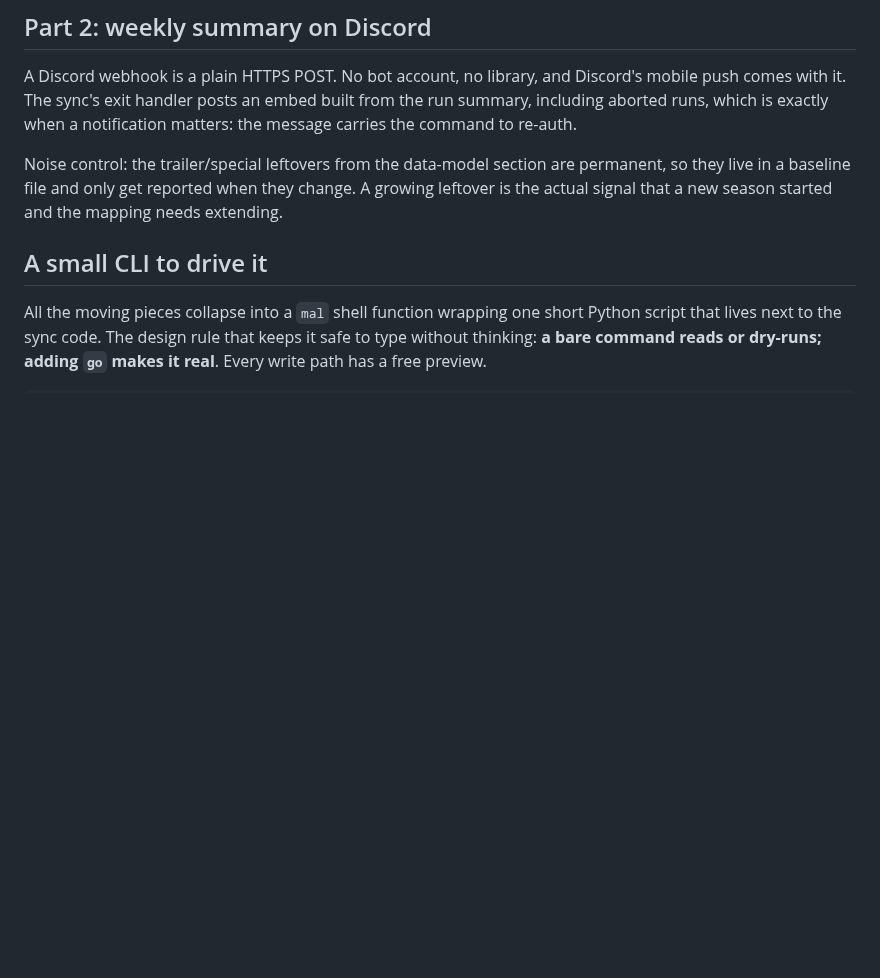
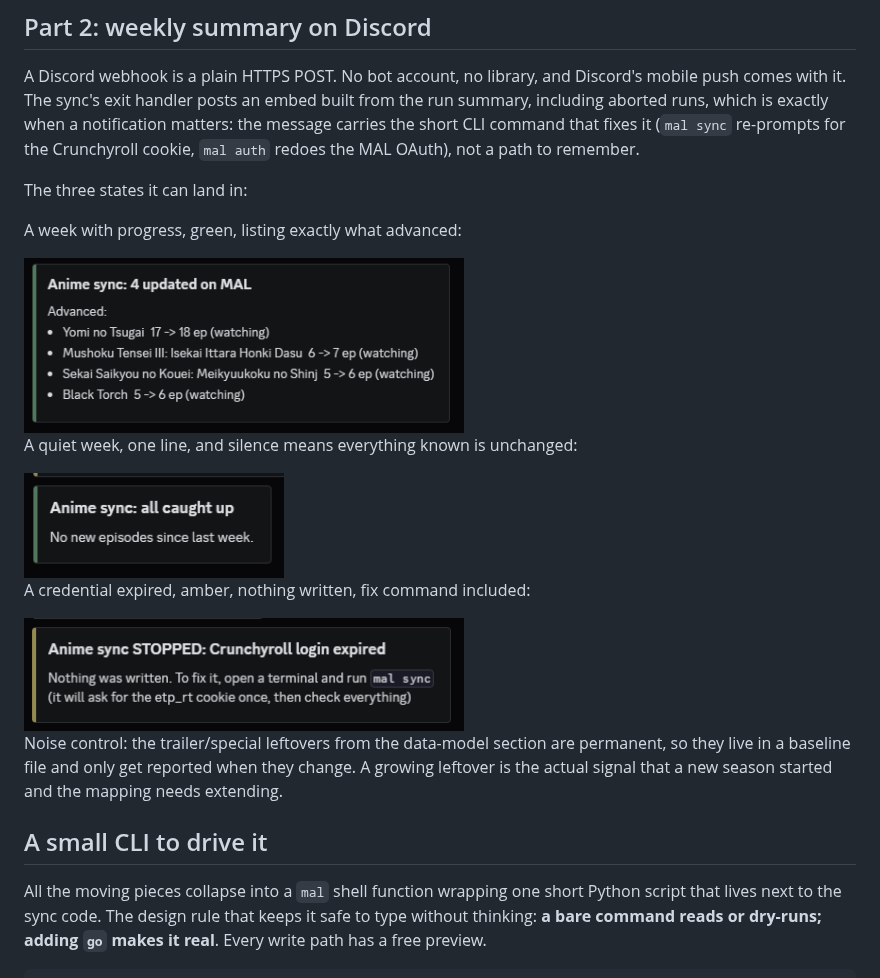
Before and after one commit to RafaelChipitelli/anime-airing-notify, a Markdown page: docs/pipeline-guide.md, the part around the change. GitHub-like rendering; pictures changed too: docs/img/summary-caught-up.png (added), docs/img/summary-stopped.png (added), docs/img/summary-updated.png (added); blank space fills up the shorter version.

Commit message:
Document the three weekly summary states with screenshots

```diff
--- a/docs/pipeline-guide.md
+++ b/docs/pipeline-guide.md
@@ -143,7 +143,23 @@ interactive prompt fail fast when stdin is not a TTY.
 A Discord webhook is a plain HTTPS POST. No bot account, no library, and
 Discord's mobile push comes with it. The sync's exit handler posts an embed
 built from the run summary, including aborted runs, which is exactly when a
-notification matters: the message carries the command to re-auth.
+notification matters: the message carries the short CLI command that fixes it
+(`mal sync` re-prompts for the Crunchyroll cookie, `mal auth` redoes the MAL
+OAuth), not a path to remember.
+
+The three states it can land in:
+
+A week with progress, green, listing exactly what advanced:
+
+<img src="img/summary-updated.png" width="440" alt="Green embed: Anime sync: 4 updated on MAL, with the list of advanced entries">
+
+A quiet week, one line, and silence means everything known is unchanged:
+
+<img src="img/summary-caught-up.png" width="260" alt="Green embed: Anime sync: all caught up, no new episodes since last week">
+
+A credential expired, amber, nothing written, fix command included:
+
+<img src="img/summary-stopped.png" width="440" alt="Amber embed: Anime sync STOPPED: Crunchyroll login expired, run mal sync to fix">
 
 Noise control: the trailer/special leftovers from the data-model section are
 permanent, so they live in a baseline file and only get reported when they
```
